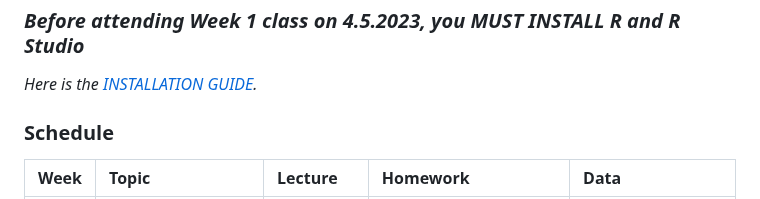
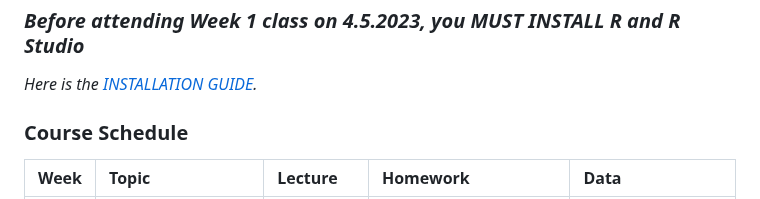
Before and after one commit to sassysaanch/sassysaanch.github.io, a Markdown page: README.md, the part around one of its changes. Rendered like a GitHub page.

```diff
--- a/README.md
+++ b/README.md
@@ -12,7 +12,7 @@ Zoom link:
 ### _Before attending Week 1 class on 4.5.2023, you MUST INSTALL R and R Studio_
 *Here is the [INSTALLATION GUIDE](https://teacherscollege.screenstepslive.com/a/1135059-install-r-and-r-studio-for-mac).*
 
-### Schedule
+### Course Schedule
 
 | Week | Topic | Lecture | Homework | Data |
 |:-----------|:------------|:------------|:------------|:------------|
```
Also changed, not shown: other parts of README.md (+1 -1 lines).
